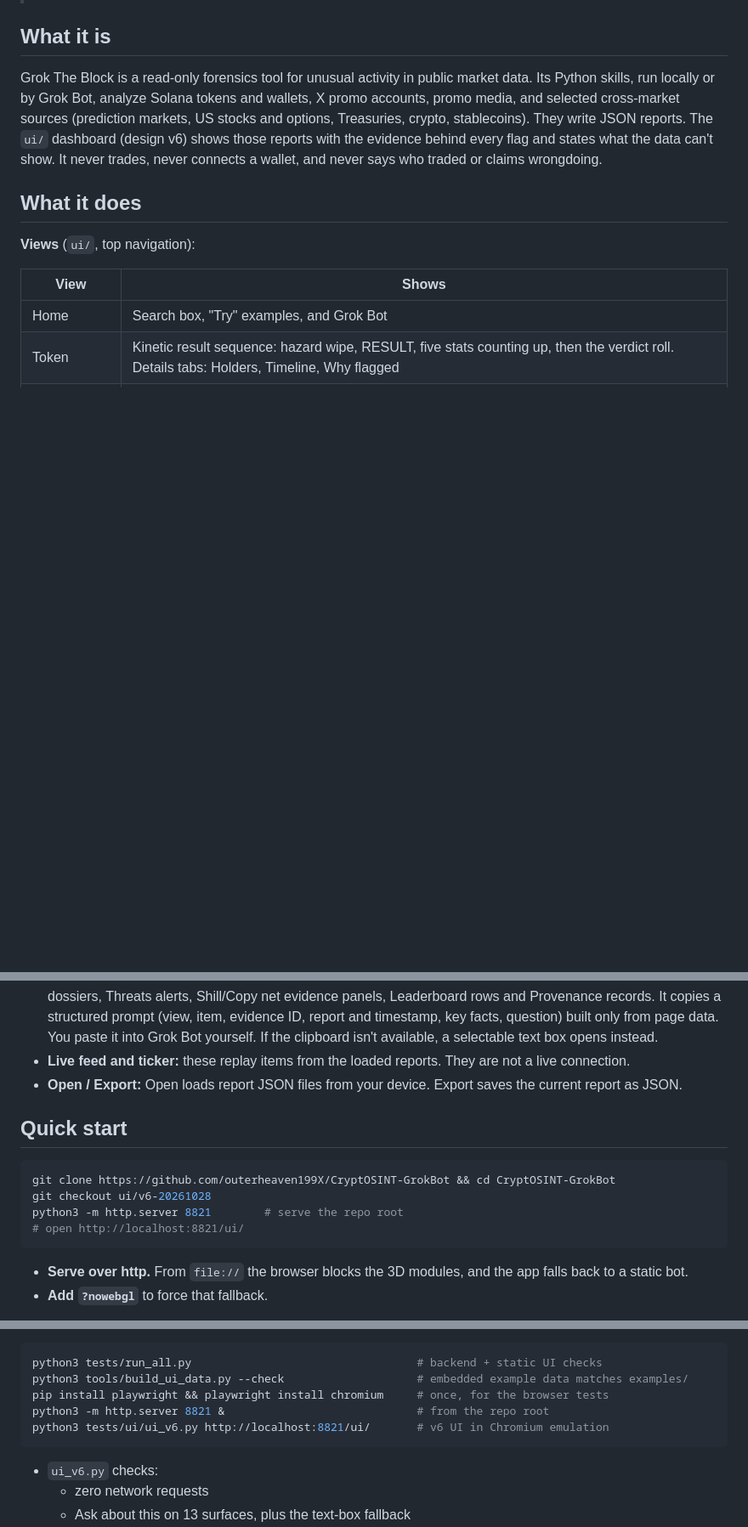
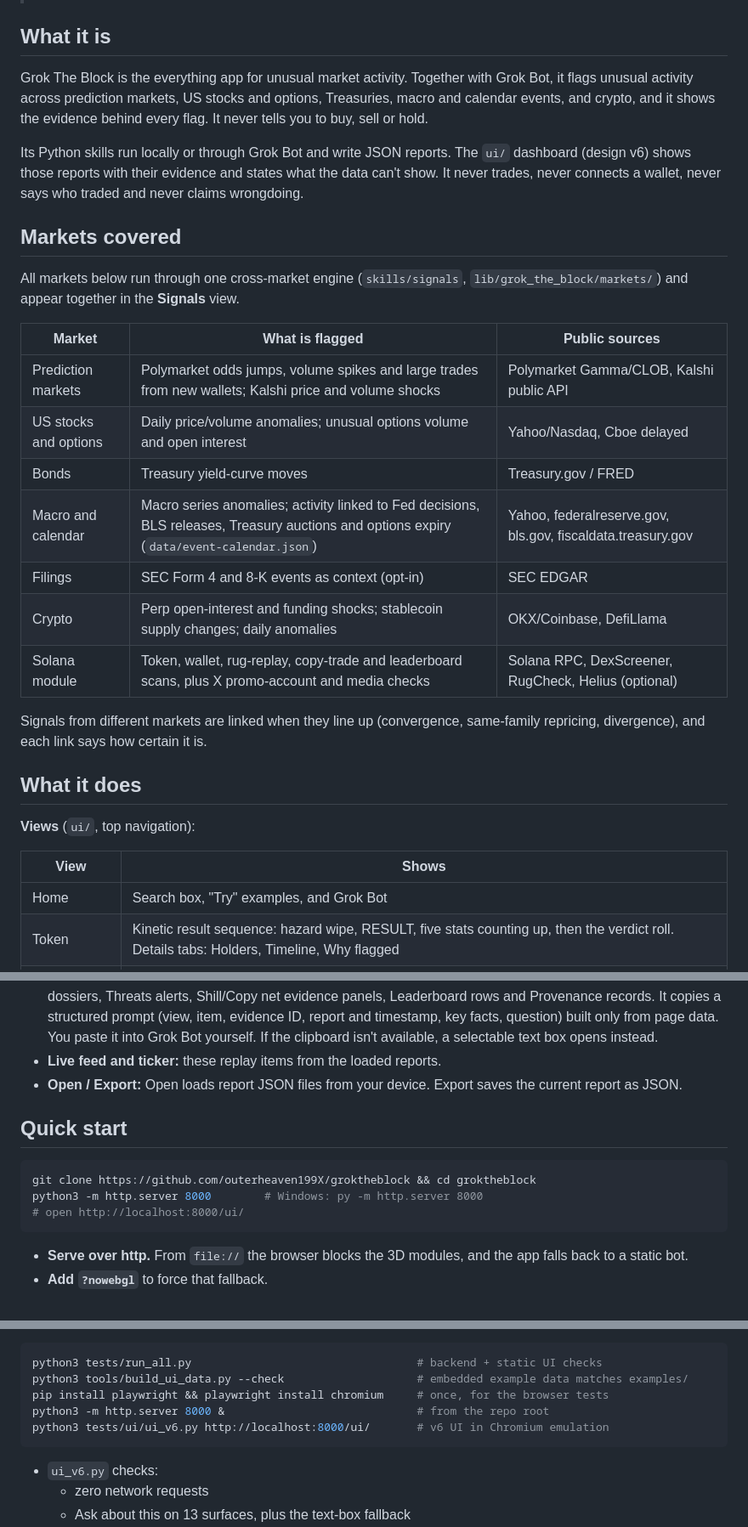
Before and after one commit to outerheaven199X/groktheblock, a Markdown page: README.md, 3 parts joined by grey strips. Shown at 85% size. Rendered like a GitHub page; blank space fills up the shorter version.

Commit message:
README: position as cross-market everything app; markets table, roadmap, new repo URL

````diff
--- a/README.md
+++ b/README.md
@@ -7,7 +7,24 @@
 > **Research preview.** The example data is synthetic, there is no live feed, and it has not been tested on physical devices. Hosted alerts are **NO GO**. The evaluation is **unlabeled** (the human-review gate is blocked), so **no detection accuracy has been measured or is claimed.** Not financial advice. See the [Legal notice](#legal-notice).
 
 ## What it is
-Grok The Block is a read-only forensics tool for unusual activity in public market data. Its Python skills, run locally or by Grok Bot, analyze Solana tokens and wallets, X promo accounts, promo media, and selected cross-market sources (prediction markets, US stocks and options, Treasuries, crypto, stablecoins). They write JSON reports. The `ui/` dashboard (design v6) shows those reports with the evidence behind every flag and states what the data can't show. It never trades, never connects a wallet, and never says who traded or claims wrongdoing.
+Grok The Block is the everything app for unusual market activity. Together with Grok Bot, it flags unusual activity across prediction markets, US stocks and options, Treasuries, macro and calendar events, and crypto, and it shows the evidence behind every flag. It never tells you to buy, sell or hold.
+
+Its Python skills run locally or through Grok Bot and write JSON reports. The `ui/` dashboard (design v6) shows those reports with their evidence and states what the data can't show. It never trades, never connects a wallet, never says who traded and never claims wrongdoing.
+
+## Markets covered
+All markets below run through one cross-market engine (`skills/signals`, `lib/grok_the_block/markets/`) and appear together in the **Signals** view.
+
+| Market | What is flagged | Public sources |
+|---|---|---|
+| Prediction markets | Polymarket odds jumps, volume spikes and large trades from new wallets; Kalshi price and volume shocks | Polymarket Gamma/CLOB, Kalshi public API |
+| US stocks and options | Daily price/volume anomalies; unusual options volume and open interest | Yahoo/Nasdaq, Cboe delayed |
+| Bonds | Treasury yield-curve moves | Treasury.gov / FRED |
+| Macro and calendar | Macro series anomalies; activity linked to Fed decisions, BLS releases, Treasury auctions and options expiry (`data/event-calendar.json`) | Yahoo, federalreserve.gov, bls.gov, fiscaldata.treasury.gov |
+| Filings | SEC Form 4 and 8-K events as context (opt-in) | SEC EDGAR |
+| Crypto | Perp open-interest and funding shocks; stablecoin supply changes; daily anomalies | OKX/Coinbase, DefiLlama |
+| Solana module | Token, wallet, rug-replay, copy-trade and leaderboard scans, plus X promo-account and media checks | Solana RPC, DexScreener, RugCheck, Helius (optional) |
+
+Signals from different markets are linked when they line up (convergence, same-family repricing, divergence), and each link says how certain it is.
 
 ## What it does
 **Views** (`ui/`, top navigation):
@@ -28,15 +45,14 @@ Grok The Block is a read-only forensics tool for unusual activity in public mark
 - **Grok Bot:** a three.js character on the result stage. It drops in, hovers, blinks, follows the cursor and reacts to verdicts, and its TL;DR box types out a summary of the report.
 - **Verdict phrases** are mapped from each report's severity and score, for example CRITICAL → "Red flags stacking up" and LOW with a high organic score → "Looks organic". An unknown severity reads "Mixed signals", never clean. The phrases never advise buying, selling or holding.
 - **Ask about this:** on report headers, holder rows, Why-flagged findings, Live feed items, Signals items and dossiers, Threats alerts, Shill/Copy net evidence panels, Leaderboard rows and Provenance records. It copies a structured prompt (view, item, evidence ID, report and timestamp, key facts, question) built only from page data. You paste it into Grok Bot yourself. If the clipboard isn't available, a selectable text box opens instead.
-- **Live feed and ticker:** these replay items from the loaded reports. They are not a live connection.
+- **Live feed and ticker:** these replay items from the loaded reports.
 - **Open / Export:** Open loads report JSON files from your device. Export saves the current report as JSON.
 
 ## Quick start
 ```bash
-git clone https://github.com/outerheaven199X/CryptOSINT-GrokBot && cd CryptOSINT-GrokBot
-git checkout ui/v6-20261028
-python3 -m http.server 8821        # serve the repo root
-# open http://localhost:8821/ui/
+git clone https://github.com/outerheaven199X/groktheblock && cd groktheblock
+python3 -m http.server 8000        # Windows: py -m http.server 8000
+# open http://localhost:8000/ui/
 ```
 - **Serve over http.** From `file://` the browser blocks the 3D modules, and the app falls back to a static bot.
 - **Add `?nowebgl`** to force that fallback.
@@ -56,8 +72,8 @@ Reports go to `out/`. Load them in the UI with **Open**. With Grok Bot, ask it t
 python3 tests/run_all.py                                  # backend + static UI checks
 python3 tools/build_ui_data.py --check                    # embedded example data matches examples/
 pip install playwright && playwright install chromium     # once, for the browser tests
-python3 -m http.server 8821 &                             # from the repo root
-python3 tests/ui/ui_v6.py http://localhost:8821/ui/       # v6 UI in Chromium emulation
+python3 -m http.server 8000 &                             # from the repo root
+python3 tests/ui/ui_v6.py http://localhost:8000/ui/       # v6 UI in Chromium emulation
 ```
 - `ui_v6.py` checks:
   - zero network requests
````
Also changed, not shown: other parts of README.md (+8 -0 lines).
